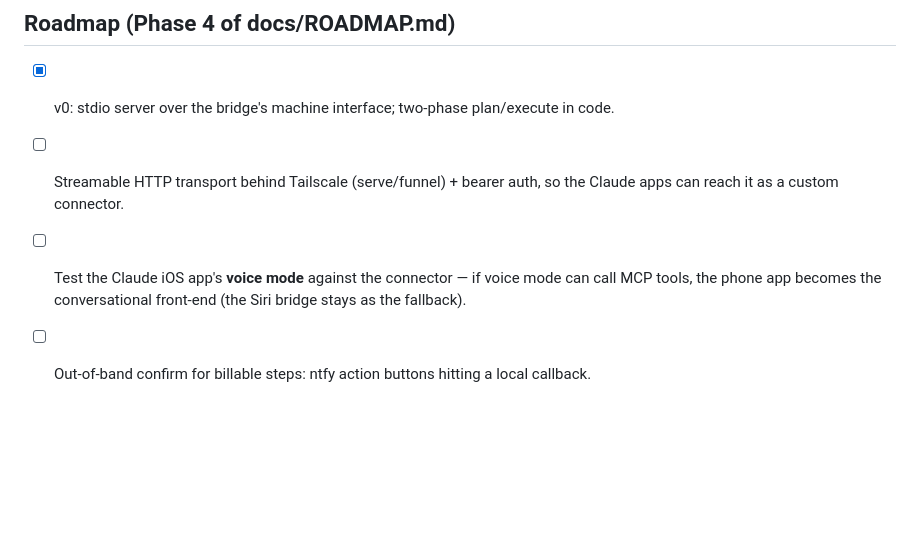
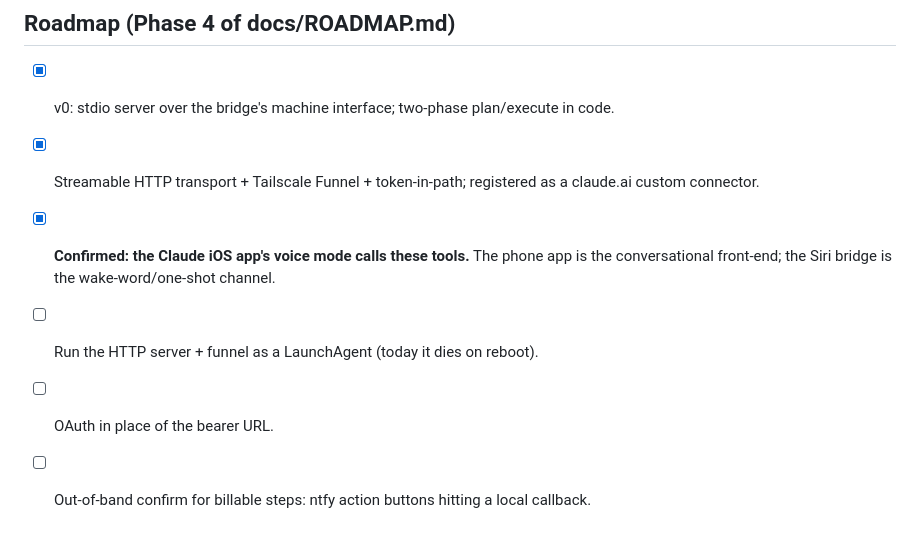
Before and after one commit to dapinitial/shipmate, a Markdown page: mcp/README.md, the part around the change. Rendered like a GitHub page; blank space fills up the shorter version.

Commit message:
Confirm the endgame: Claude iOS voice mode drives the MCP connector
The experiment the roadmap was waiting on: shipmate-mcp behind
Tailscale Funnel, registered as a claude.ai custom connector, and the
Claude iOS app's voice mode successfully calls the tools. Continuous
voice conversation with code-enforced plan->execute gating, from
anywhere. Remaining hardening tracked in mcp/README.md: LaunchAgent,
OAuth, ntfy tap-to-confirm.

```diff
--- a/mcp/README.md
+++ b/mcp/README.md
@@ -56,9 +56,10 @@ proceed; creating new billed resources, resizing, or deleting stops and describe
 ## Roadmap (Phase 4 of docs/ROADMAP.md)
 
 - [x] v0: stdio server over the bridge's machine interface; two-phase plan/execute in code.
-- [ ] Streamable HTTP transport behind Tailscale (serve/funnel) + bearer auth, so the Claude
-      apps can reach it as a custom connector.
-- [ ] Test the Claude iOS app's **voice mode** against the connector — if voice mode can call
-      MCP tools, the phone app becomes the conversational front-end (the Siri bridge stays as
-      the fallback).
+- [x] Streamable HTTP transport + Tailscale Funnel + token-in-path; registered as a claude.ai
+      custom connector.
+- [x] **Confirmed: the Claude iOS app's voice mode calls these tools.** The phone app is the
+      conversational front-end; the Siri bridge is the wake-word/one-shot channel.
+- [ ] Run the HTTP server + funnel as a LaunchAgent (today it dies on reboot).
+- [ ] OAuth in place of the bearer URL.
 - [ ] Out-of-band confirm for billable steps: ntfy action buttons hitting a local callback.
```
Also changed, not shown: docs/ROADMAP.md (+5 -2 lines).
